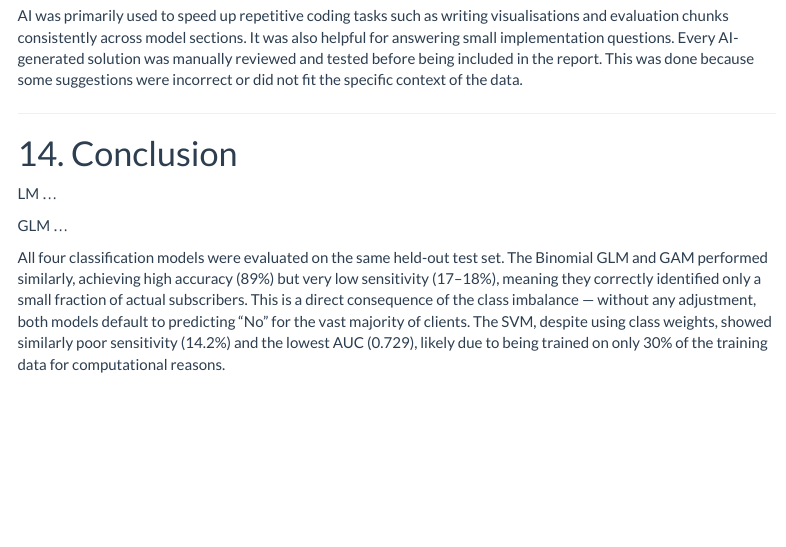
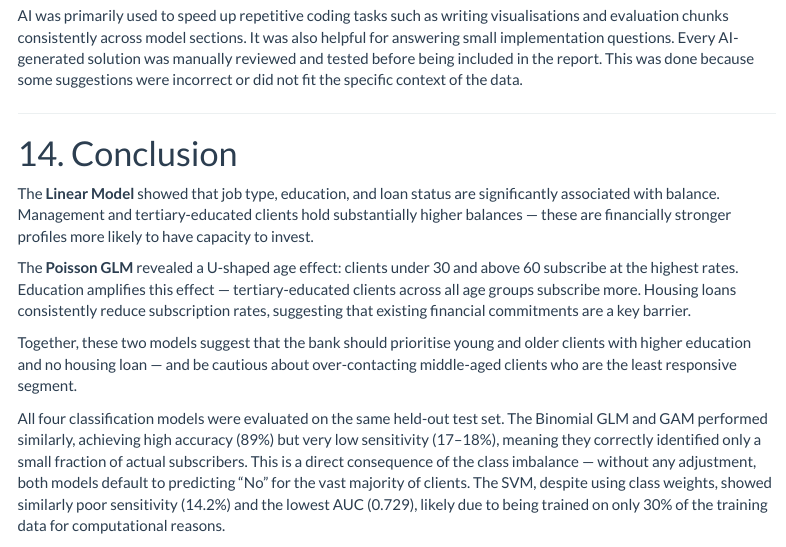
Before and after one commit to HaniehJebeli/bank-marketing-ml, an R Markdown document (code/03_Aurelio_SVM_NN_conclusion.Rmd): the page in a window 1100 px wide, from 3000 px down. Rendered offline with R 4.5, knitr and Pandoc, with nearby package versions; the code chunks are not run, so their results and figures are left out; menus at the side of the page are left out.

Commit message:
Summarize model performance and client targeting insights
The conclusion summarizes the performance of various models in predicting client subscription rates, highlighting the strengths and weaknesses of each model. It emphasizes the importance of targeting specific client segments based on the analysis.

```diff
--- a/code/03_Aurelio_SVM_NN_conclusion.Rmd
+++ b/code/03_Aurelio_SVM_NN_conclusion.Rmd
@@ -299,9 +299,20 @@ AI was primarily used to speed up repetitive coding tasks such as writing visual
 
 # 14. Conclusion
 
-LM ...
+The **Linear Model** showed that job type, education, and loan status are
+significantly associated with balance. Management and tertiary-educated clients
+hold substantially higher balances — these are financially stronger profiles
+more likely to have capacity to invest.
 
-GLM ...
+The **Poisson GLM** revealed a U-shaped age effect: clients under 30 and
+above 60 subscribe at the highest rates. Education amplifies this effect —
+tertiary-educated clients across all age groups subscribe more. Housing loans
+consistently reduce subscription rates, suggesting that existing financial
+commitments are a key barrier.
+
+Together, these two models suggest that the bank should prioritise young and
+older clients with higher education and no housing loan — and be cautious about
+over-contacting middle-aged clients who are the least responsive segment.
 
 All four classification models were evaluated on the same held-out test set. The Binomial GLM and GAM performed similarly, achieving high accuracy (89%) but very low sensitivity (17–18%), meaning they correctly identified only a small fraction of actual subscribers. This is a direct consequence of the class imbalance — without any adjustment, both models default to predicting "No" for the vast majority of clients. The SVM, despite using class weights, showed similarly poor sensitivity (14.2%) and the lowest AUC (0.729), likely due to being trained on only 30% of the training data for computational reasons.
 
```
